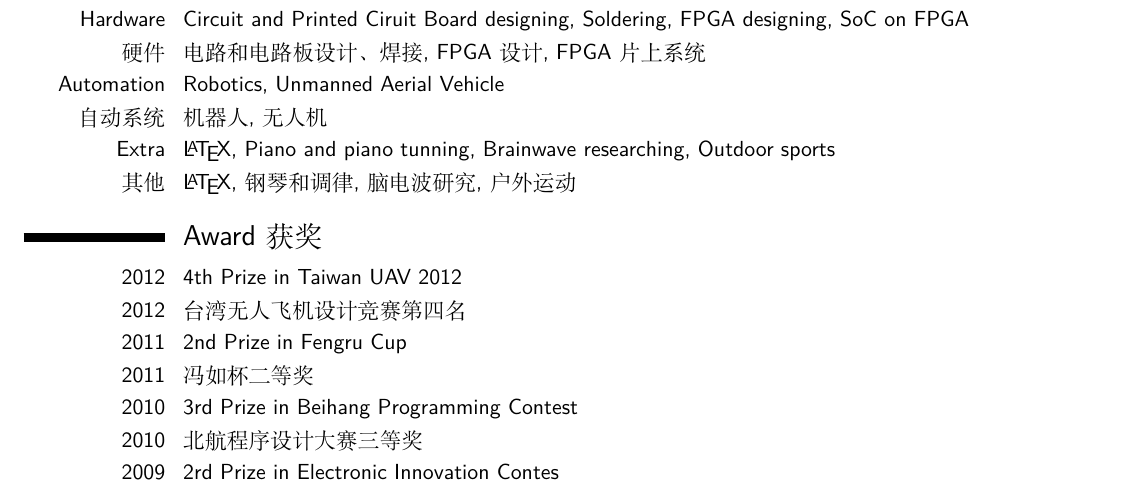
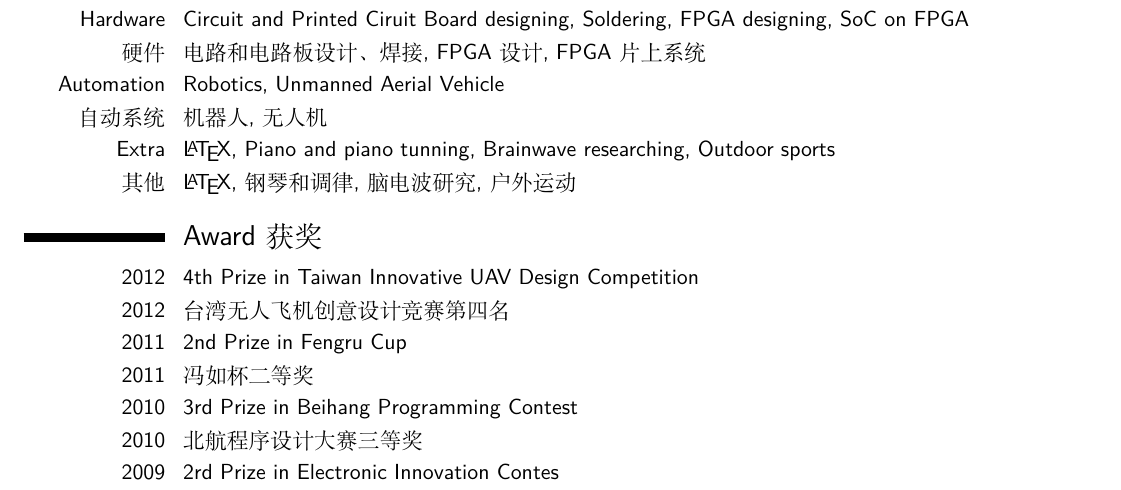
Before and after one commit to gongtao0607/cv-gt, a LaTeX CV (moderncv.tex, which reads award.tex): part of page 4 of 5, cut so that both start at the same text. Compiled offline with XeLaTeX; a missing font is replaced by an installed copy or a similar font.

Commit message:
修正了无人机比赛的名字

```diff
--- a/award.tex
+++ b/award.tex
@@ -1,7 +1,7 @@
 \cvbl{
-\cvline{2012}{4th Prize in Taiwan UAV 2012}
+\cvline{2012}{4th Prize in Taiwan Innovative UAV Design Competition}
 }{
-\cvline{2012}{台湾无人飞机设计竞赛第四名}
+\cvline{2012}{台湾无人飞机创意设计竞赛第四名}
 }
 \cvbl{
 \cvline{2011}{2nd Prize in Fengru Cup}
```
